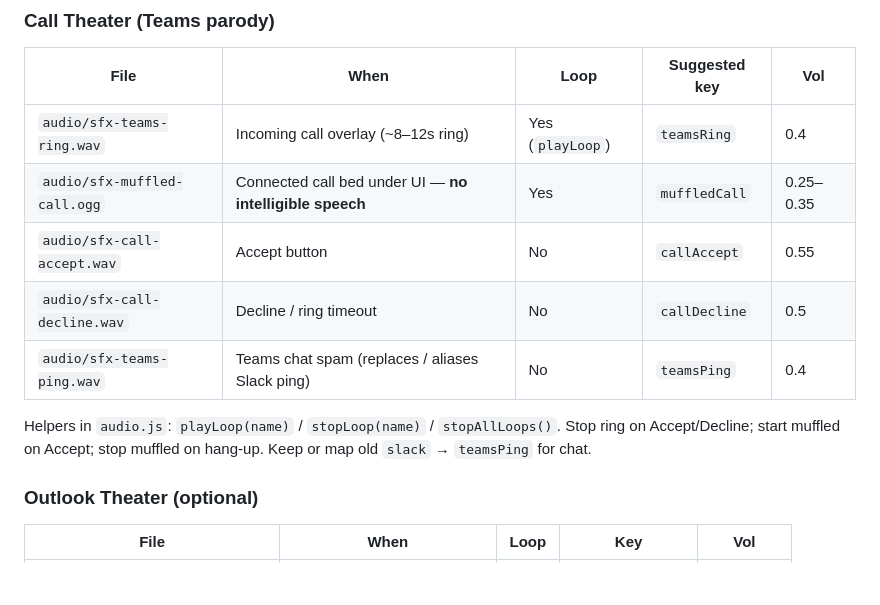
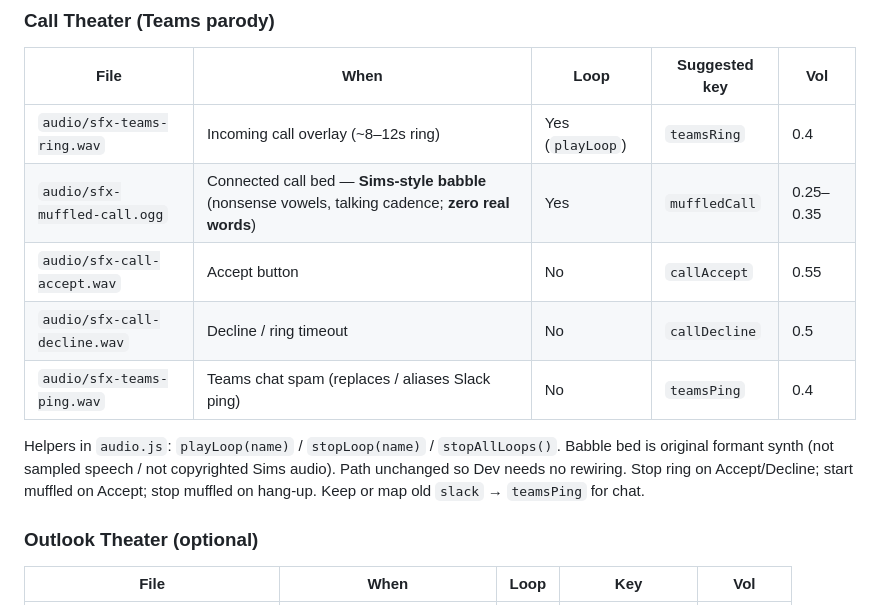
Before and after one commit to schumacher-m/corp.exe, a Markdown page: AUDIO.md, the part around the change. Drawn GitHub-style; blank space fills up the shorter version.

Commit message:
Sims-style babble for muffledCall bed
Nonsense vowel formant synth; same path/key. Zero intelligible words.

```diff
--- a/AUDIO.md
+++ b/AUDIO.md
@@ -141,12 +141,13 @@ Jiggler is intentionally quieter than Away (−12 dBFS) — almost subliminal. P
 | File | When | Loop | Suggested key | Vol |
 |------|------|------|---------------|-----|
 | `audio/sfx-teams-ring.wav` | Incoming call overlay (~8–12s ring) | Yes (`playLoop`) | `teamsRing` | 0.4 |
-| `audio/sfx-muffled-call.ogg` | Connected call bed under UI — **no intelligible speech** | Yes | `muffledCall` | 0.25–0.35 |
+| `audio/sfx-muffled-call.ogg` | Connected call bed — **Sims-style babble** (nonsense vowels, talking cadence; **zero real words**) | Yes | `muffledCall` | 0.25–0.35 |
 | `audio/sfx-call-accept.wav` | Accept button | No | `callAccept` | 0.55 |
 | `audio/sfx-call-decline.wav` | Decline / ring timeout | No | `callDecline` | 0.5 |
 | `audio/sfx-teams-ping.wav` | Teams chat spam (replaces / aliases Slack ping) | No | `teamsPing` | 0.4 |
 
-Helpers in `audio.js`: `playLoop(name)` / `stopLoop(name)` / `stopAllLoops()`. Stop ring on Accept/Decline; start muffled on Accept; stop muffled on hang-up. Keep or map old `slack` → `teamsPing` for chat.
+Helpers in `audio.js`: `playLoop(name)` / `stopLoop(name)` / `stopAllLoops()`.
+Babble bed is original formant synth (not sampled speech / not copyrighted Sims audio). Path unchanged so Dev needs no rewiring. Stop ring on Accept/Decline; start muffled on Accept; stop muffled on hang-up. Keep or map old `slack` → `teamsPing` for chat.
 
 
 ### Outlook Theater (optional)
```
